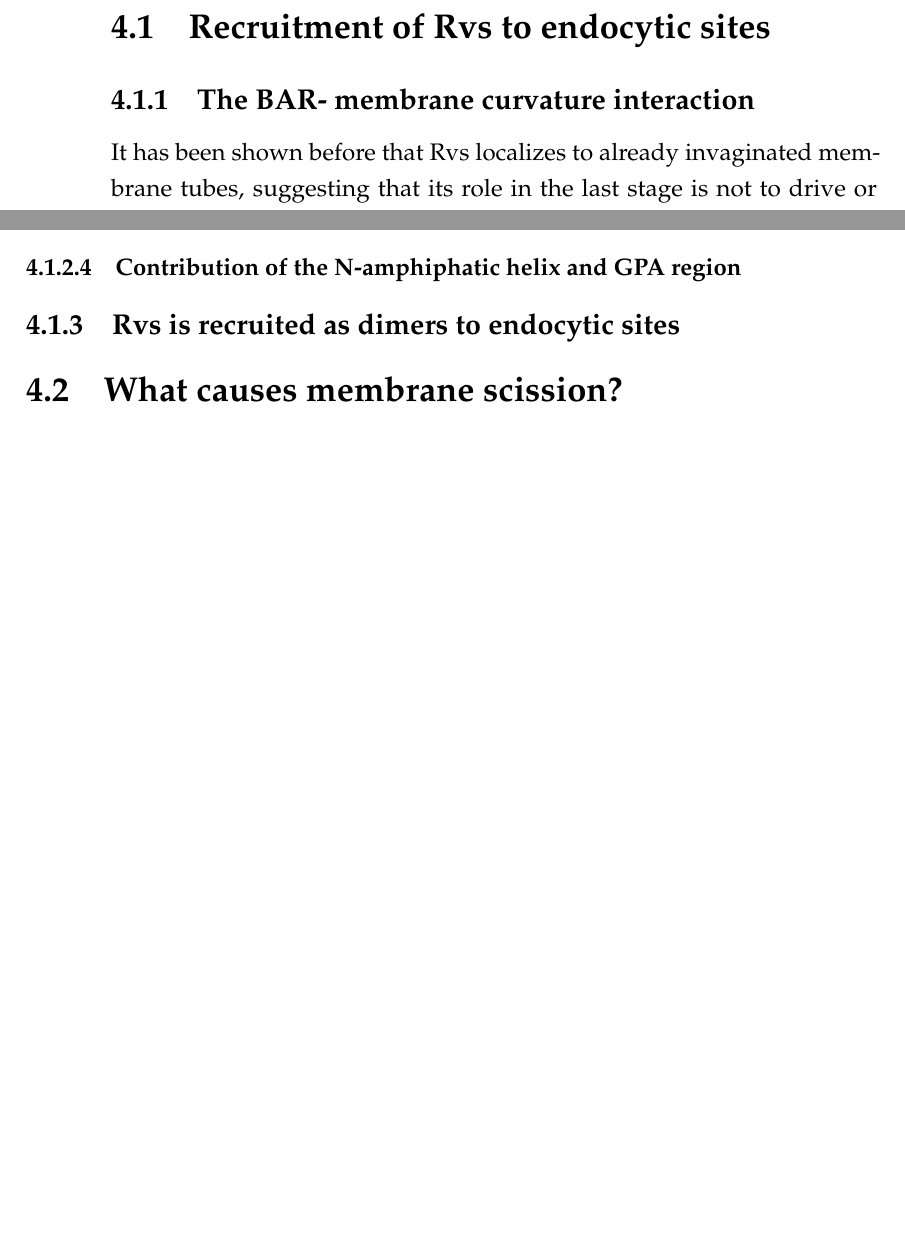
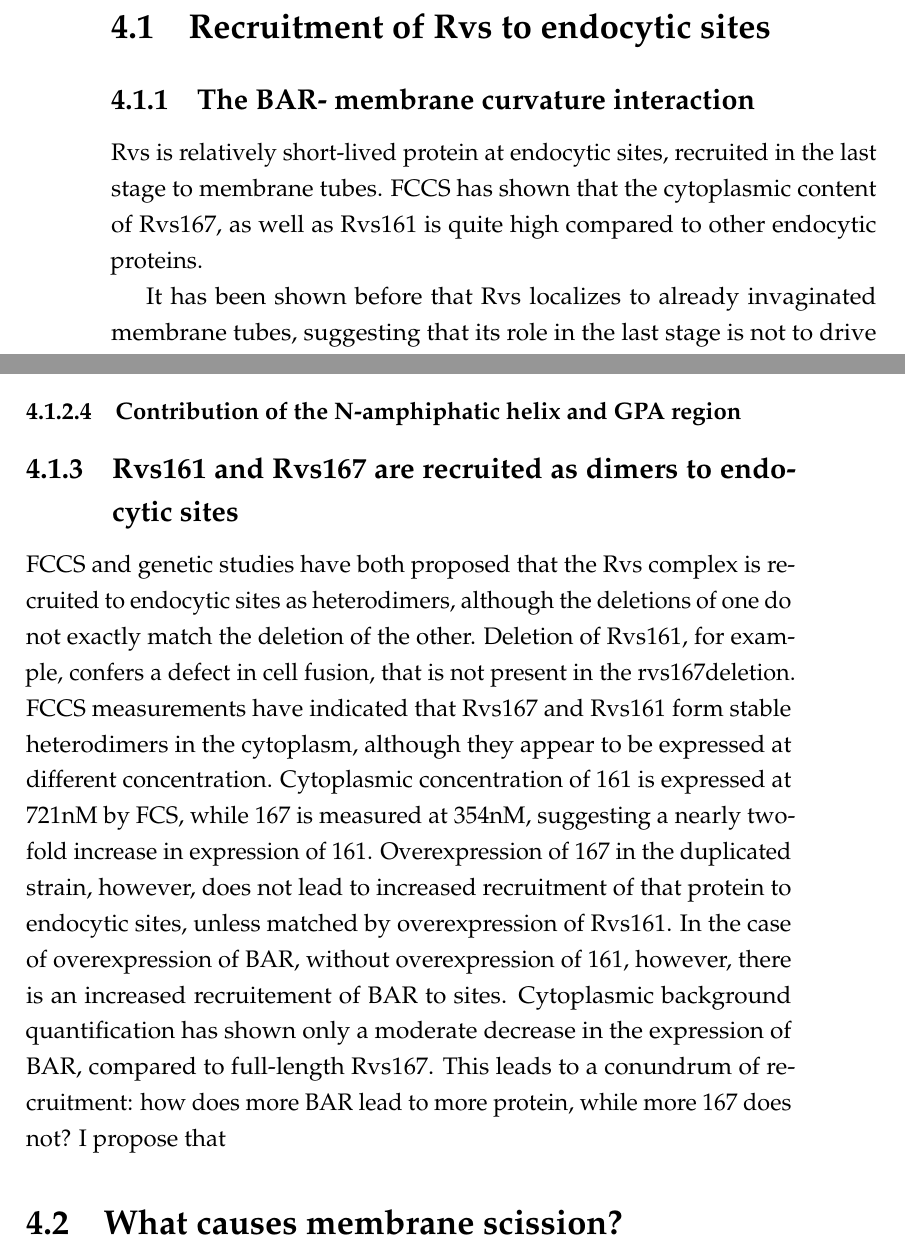
Before and after one commit to deepikaamenon/thesis_2021, a LaTeX thesis (main.tex, which reads Chapters/Discussion.tex): two parts of pages 67 and 70 of 85 before the commit and two parts of pages 67 and 70 of 87 after it, joined at a grey line, cut so that both start at the same text, the shorter picture padded with empty space. Compiled offline with pdfLaTeX.

Commit message:
txs auto checkin

```diff
--- a/Chapters/Discussion.tex
+++ b/Chapters/Discussion.tex
@@ -9,6 +9,8 @@ Here I discuss the main findings of this thesis in support of these propositions
 \section{Recruitment of Rvs to endocytic sites}
 
 \subsection{The BAR- membrane curvature interaction}
+Rvs is relatively short-lived protein at endocytic sites,  recruited in the last stage to membrane tubes. FCCS has shown that the cytoplasmic content of Rvs167, as well as Rvs161 is quite high compared to other endocytic proteins.
+
 
 It has been shown before that Rvs localizes to already invaginated membrane tubes, suggesting that its role in the last stage is not to drive or significantly influence membrane curvature. From its expected curved structure, it has so far been assumed that it is recruited by its preference for some membrane shapes over others. In the absence of membrane curvature, in sla2del cells, the Rvs BAR domain does not localize to cortical patches. This demonstrate for the first time that the Rvs BAR domain does indeed require membrane curvature to localize to cortical patches. Work on other BAR domains have so far not discovered a specific interaction with a lipid subtype, and have suggested that generic hydrophobic interactions are involved. It is not so far clear how the Rvs BAR domains interacts with the membrane, and mutations of lipid interacting surfaces will be necessary to determine the type of interaction with the underlying lipids. It is also unclear how Rvs is arranged on the membrane tube. Although solved structures of BAR domains show high structural similarity in spite of low sequence similarity, no structure for the Rvs complex exits. The fact that this is a hetero- rather than homodimer suggests that the structure does not necessarily resemble that of Amphiphysin or Endophilin homodimers, and a high-resolution structure will be necessary to clarify the interaction and arrangement of Rvs on endocytic tubes.
 
@@ -34,7 +36,9 @@ SH3 interaction with the an endocytic binding partner could help recruit Rvs to
 
 \subsubsection{Contribution of the N-amphiphatic helix and GPA region}
 
-\subsection{Rvs is recruited as dimers to endocytic sites}
+\subsection{Rvs161 and Rvs167 are recruited as dimers to endocytic sites}
+FCCS and genetic studies have both proposed that the Rvs complex is recruited to endocytic sites as heterodimers, although the deletions of one do not exactly match the deletion of the other. Deletion of Rvs161, for example, confers a defect in cell fusion, that is not present in the rvs167deletion. FCCS measurements have indicated that Rvs167 and Rvs161 form stable heterodimers in the cytoplasm, although they appear to be expressed at different concentration. Cytoplasmic concentration of 161 is expressed at 721nM by FCS, while 167 is measured at 354nM, suggesting a nearly two-fold increase in expression of 161. Overexpression of 167 in the duplicated strain, however, does not lead to increased recruitment of that protein to endocytic sites, unless matched by overexpression of Rvs161. In the case of overexpression of BAR, without overexpression of 161, however, there is an increased recruitement of BAR to sites. Cytoplasmic background quantification has shown only a moderate decrease in the expression of BAR, compared to full-length Rvs167. This leads to a conundrum of recruitment: how does more BAR lead to more protein, while more 167 does not? I propose that
+
 
 \section{What causes membrane scission?}
 
```
